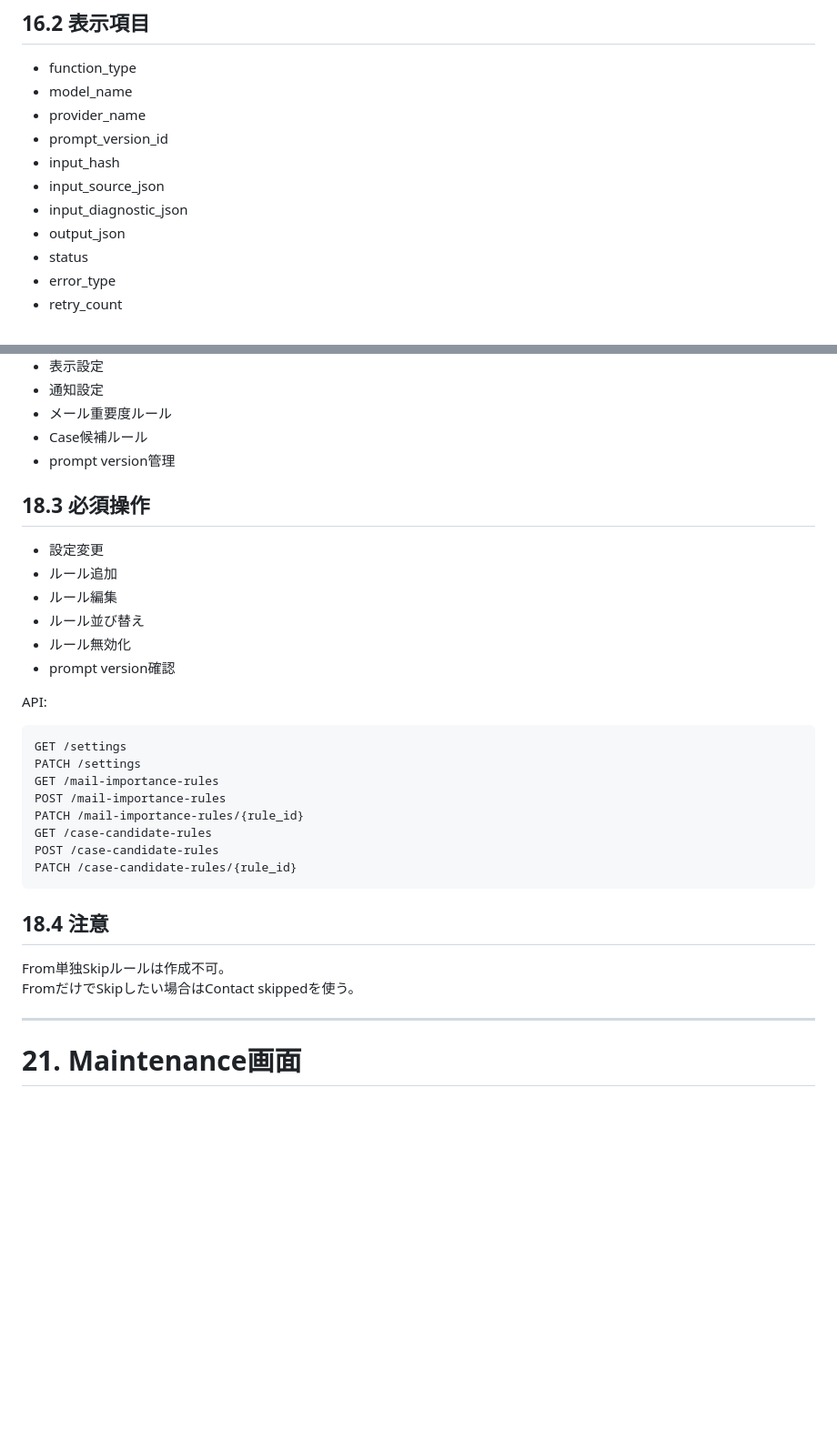
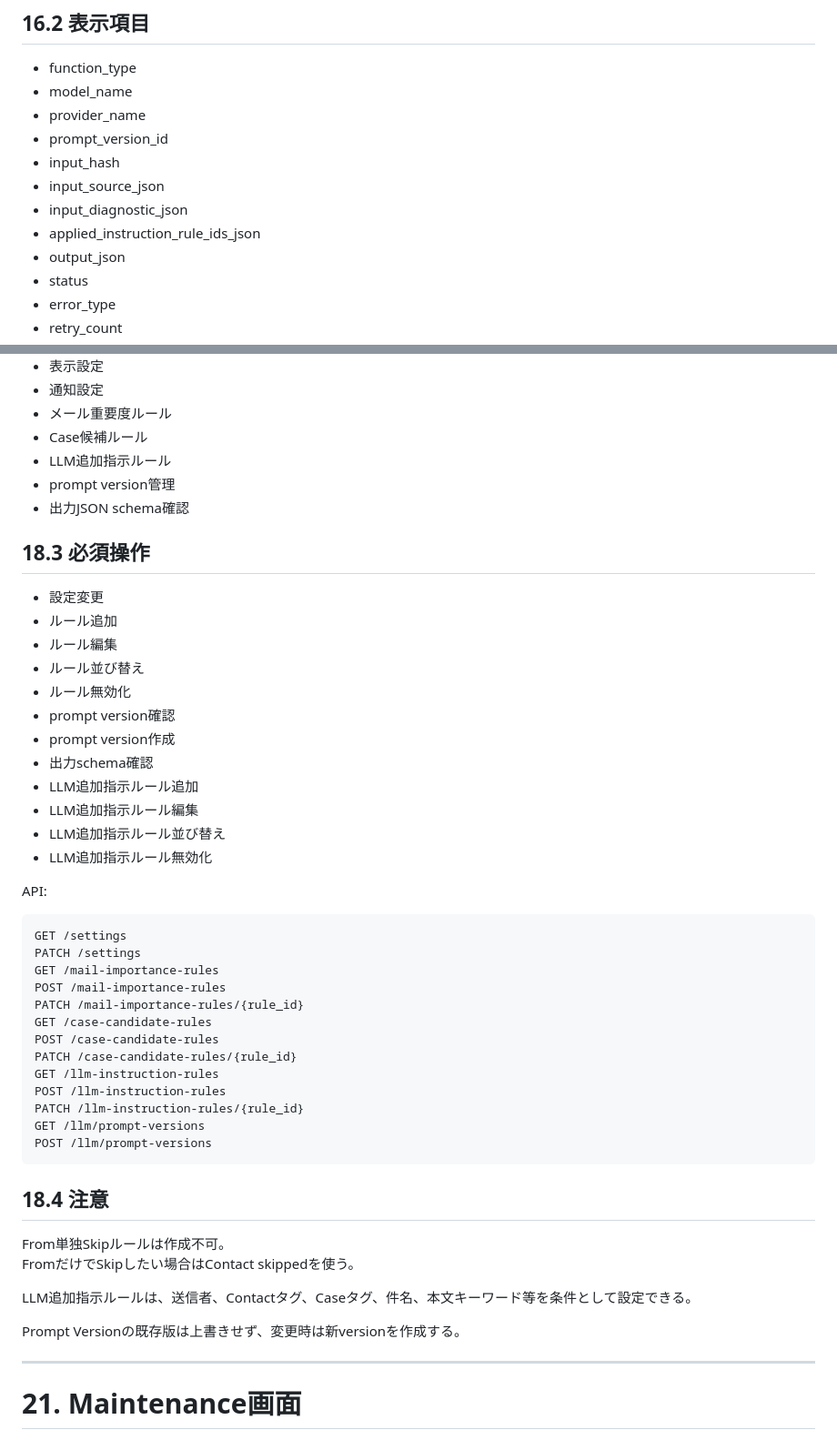
Before and after one commit to kdesleep-code/CaseClosed, a Markdown page: Screen_Design.md, 2 parts joined by grey strips. Shown at 91% size. Drawn GitHub-style; blank space fills up the shorter version.

````diff
--- a/Screen_Design.md
+++ b/Screen_Design.md
@@ -1664,6 +1664,7 @@ LLM実行履歴、失敗、コスト、プロンプト改善材料を確認す
 - input_hash
 - input_source_json
 - input_diagnostic_json
+- applied_instruction_rule_ids_json
 - output_json
 - status
 - error_type
@@ -1768,7 +1770,9 @@ GET /audit-exposure-batches
 - 通知設定
 - メール重要度ルール
 - Case候補ルール
+- LLM追加指示ルール
 - prompt version管理
+- 出力JSON schema確認
 
 ## 18.3 必須操作
 
@@ -1778,6 +1782,12 @@ GET /audit-exposure-batches
 - ルール並び替え
 - ルール無効化
 - prompt version確認
+- prompt version作成
+- 出力schema確認
+- LLM追加指示ルール追加
+- LLM追加指示ルール編集
+- LLM追加指示ルール並び替え
+- LLM追加指示ルール無効化
 
 API:
 
@@ -1790,12 +1800,21 @@ PATCH /mail-importance-rules/{rule_id}
 GET /case-candidate-rules
 POST /case-candidate-rules
 PATCH /case-candidate-rules/{rule_id}
+GET /llm-instruction-rules
+POST /llm-instruction-rules
+PATCH /llm-instruction-rules/{rule_id}
+GET /llm/prompt-versions
+POST /llm/prompt-versions
 ```
 
 ## 18.4 注意
 
 From単独Skipルールは作成不可。
 FromだけでSkipしたい場合はContact skippedを使う。
+
+LLM追加指示ルールは、送信者、Contactタグ、Caseタグ、件名、本文キーワード等を条件として設定できる。
+
+Prompt Versionの既存版は上書きせず、変更時は新versionを作成する。
 
 ---
 
````
Also changed, not shown: other parts of Screen_Design.md (+1 -0 lines).
